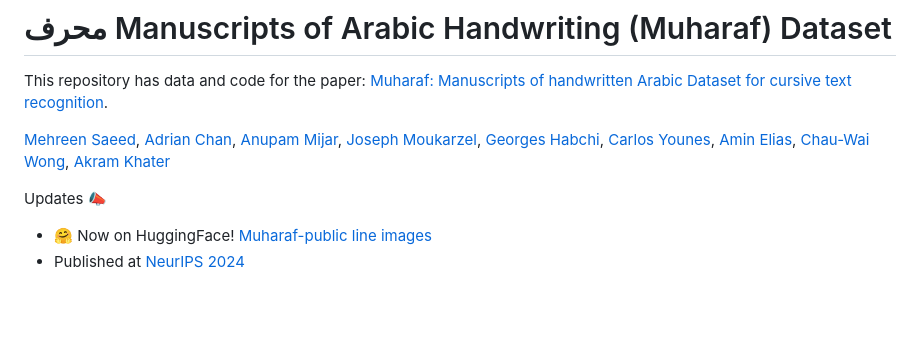
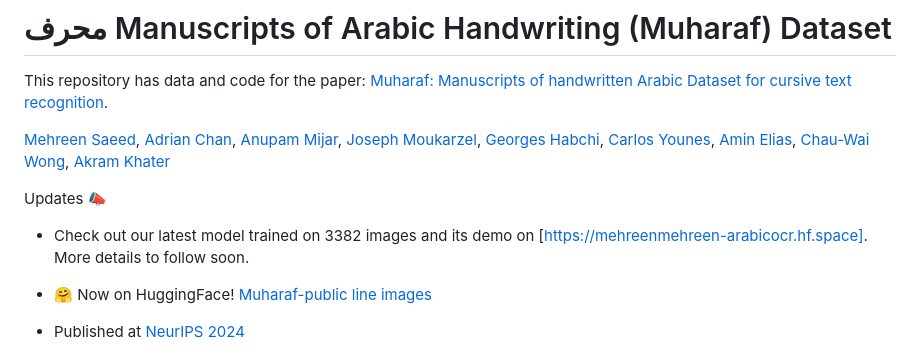
Before and after one commit to MehreenMehreen/muharaf, a Markdown page: readme.md, the part around the change. Rendered like a GitHub page; blank space fills up the shorter version.

```diff
--- a/readme.md
+++ b/readme.md
@@ -8,6 +8,7 @@ for cursive text recognition](https://arxiv.org/abs/2406.09630).
 
 
 Updates 📣
+- Check out our latest model trained on 3382 images and its demo on [https://mehreenmehreen-arabicocr.hf.space]. More details to follow soon.
 
 - 🤗 Now on HuggingFace! [Muharaf-public line images](https://huggingface.co/datasets/aamijar/muharaf-public)
 - Published at [NeurIPS 2024](https://neurips.cc/virtual/2024/poster/97870)
```
